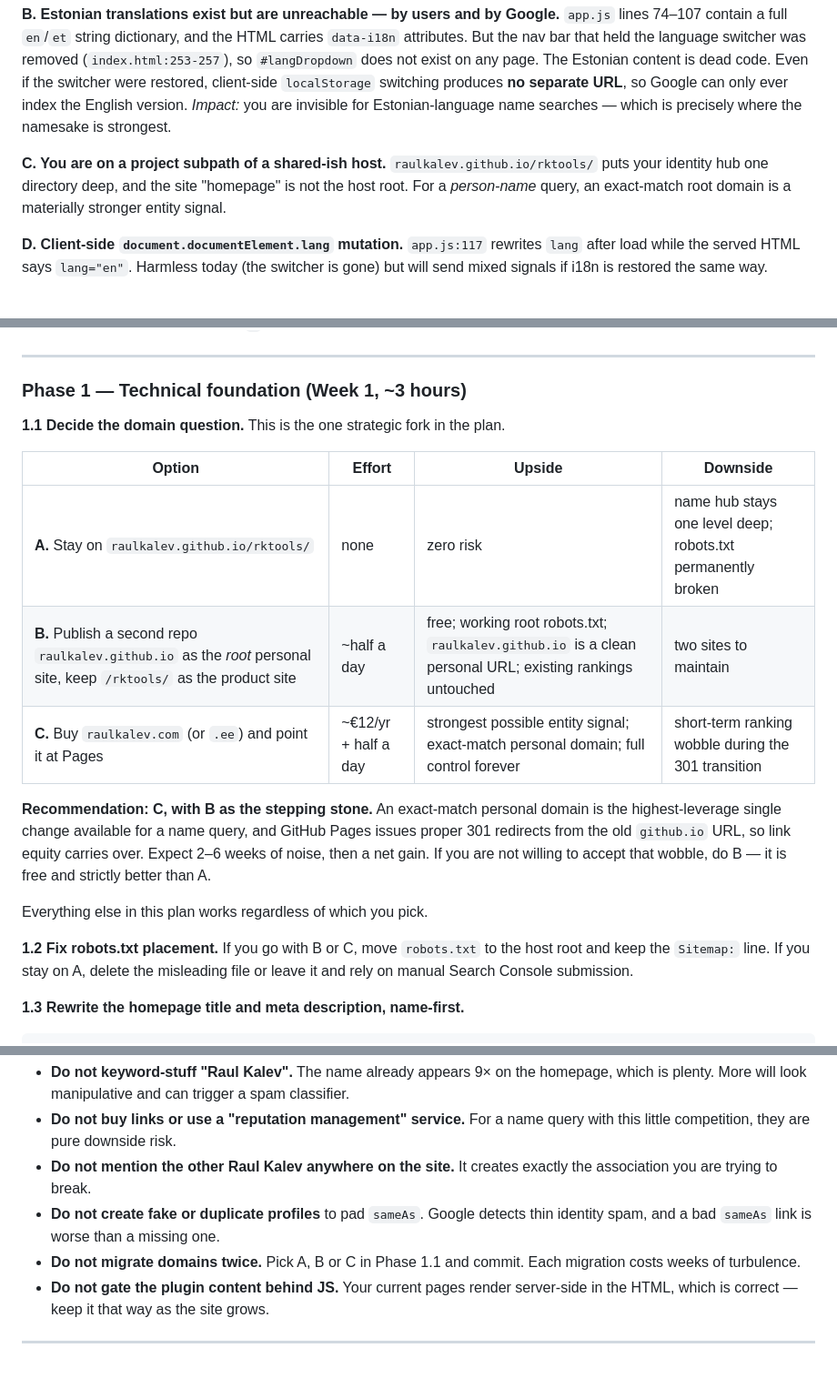
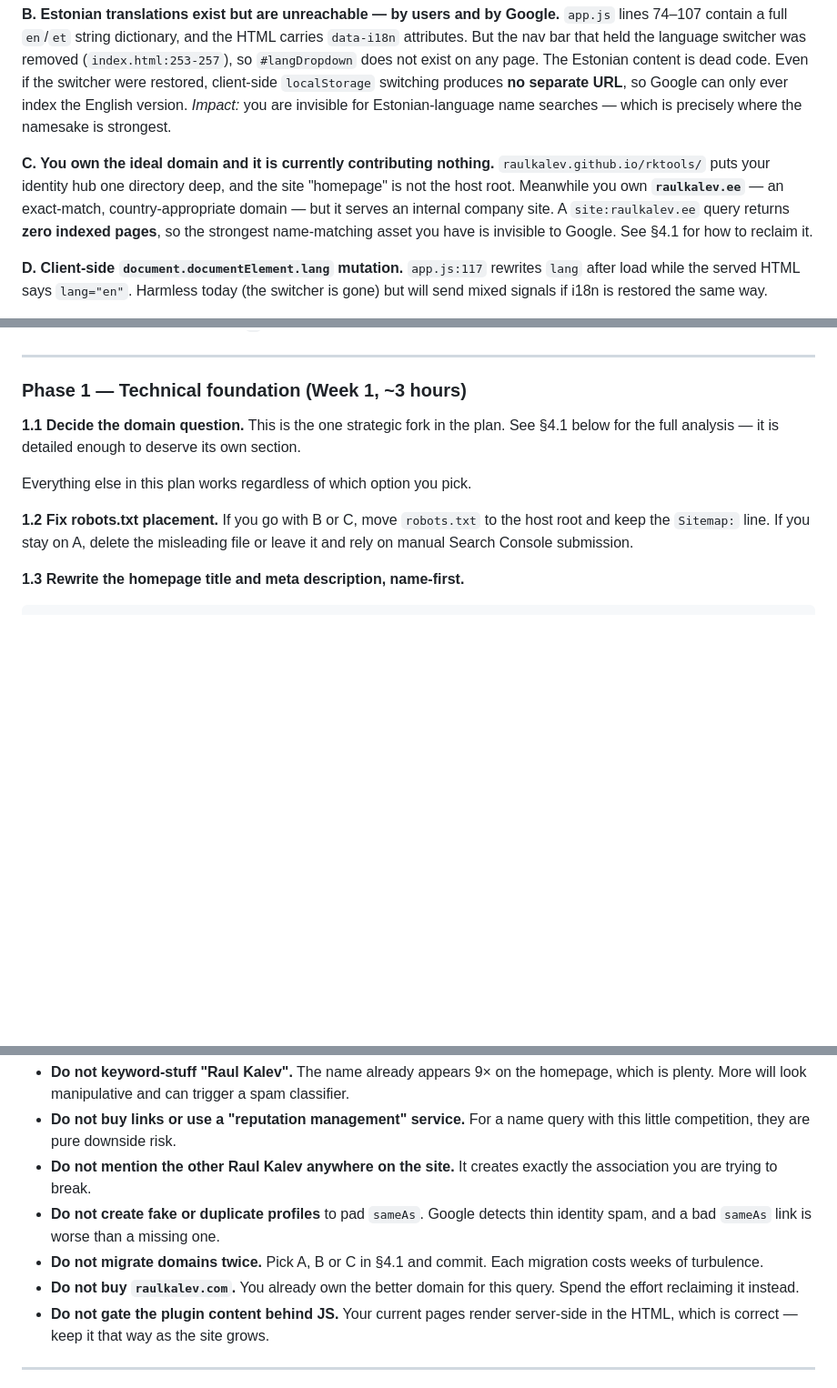
Before and after one commit to RaulKalev/rktools, a Markdown page: SEO-PLAN.md, 3 parts joined by grey strips. Shown at 91% size. Rendered like a GitHub page; blank space fills up the shorter version.

```diff
--- a/SEO-PLAN.md
+++ b/SEO-PLAN.md
@@ -51,8 +51,8 @@ Build a single, unambiguous, machine-readable identity hub for *you* — a real
 `app.js` lines 74–107 contain a full `en`/`et` string dictionary, and the HTML carries `data-i18n` attributes. But the nav bar that held the language switcher was removed (`index.html:253-257`), so `#langDropdown` does not exist on any page. The Estonian content is dead code. Even if the switcher were restored, client-side `localStorage` switching produces **no separate URL**, so Google can only ever index the English version.
 *Impact:* you are invisible for Estonian-language name searches — which is precisely where the namesake is strongest.
 
-**C. You are on a project subpath of a shared-ish host.**
-`raulkalev.github.io/rktools/` puts your identity hub one directory deep, and the site "homepage" is not the host root. For a *person-name* query, an exact-match root domain is a materially stronger entity signal.
+**C. You own the ideal domain and it is currently contributing nothing.**
+`raulkalev.github.io/rktools/` puts your identity hub one directory deep, and the site "homepage" is not the host root. Meanwhile you own **`raulkalev.ee`** — an exact-match, country-appropriate domain — but it serves an internal company site. A `site:raulkalev.ee` query returns **zero indexed pages**, so the strongest name-matching asset you have is invisible to Google. See §4.1 for how to reclaim it.
 
 **D. Client-side `document.documentElement.lang` mutation.**
 `app.js:117` rewrites `lang` after load while the served HTML says `lang="en"`. Harmless today (the switcher is gone) but will send mixed signals if i18n is restored the same way.
@@ -106,17 +106,9 @@ You cannot tell whether any of this worked without a baseline.
 
 ### Phase 1 — Technical foundation (Week 1, ~3 hours)
 
-**1.1 Decide the domain question.** This is the one strategic fork in the plan.
+**1.1 Decide the domain question.** This is the one strategic fork in the plan. See §4.1 below for the full analysis — it is detailed enough to deserve its own section.
 
-| Option | Effort | Upside | Downside |
-|---|---|---|---|
-| **A.** Stay on `raulkalev.github.io/rktools/` | none | zero risk | name hub stays one level deep; robots.txt permanently broken |
-| **B.** Publish a second repo `raulkalev.github.io` as the *root* personal site, keep `/rktools/` as the product site | ~half a day | free; working root robots.txt; `raulkalev.github.io` is a clean personal URL; existing rankings untouched | two sites to maintain |
-| **C.** Buy `raulkalev.com` (or `.ee`) and point it at Pages | ~€12/yr + half a day | strongest possible entity signal; exact-match personal domain; full control forever | short-term ranking wobble during the 301 transition |
-
-**Recommendation: C, with B as the stepping stone.** An exact-match personal domain is the highest-leverage single change available for a name query, and GitHub Pages issues proper 301 redirects from the old `github.io` URL, so link equity carries over. Expect 2–6 weeks of noise, then a net gain. If you are not willing to accept that wobble, do B — it is free and strictly better than A.
-
-Everything else in this plan works regardless of which you pick.
+Everything else in this plan works regardless of which option you pick.
 
 **1.2 Fix robots.txt placement.** If you go with B or C, move `robots.txt` to the host root and keep the `Sitemap:` line. If you stay on A, delete the misleading file or leave it and rely on manual Search Console submission.
 
@@ -336,7 +368,8 @@ Re-screenshot the SERP monthly. Position for a name query is noisy week to week;
 - **Do not buy links or use a "reputation management" service.** For a name query with this little competition, they are pure downside risk.
 - **Do not mention the other Raul Kalev anywhere on the site.** It creates exactly the association you are trying to break.
 - **Do not create fake or duplicate profiles** to pad `sameAs`. Google detects thin identity spam, and a bad `sameAs` link is worse than a missing one.
-- **Do not migrate domains twice.** Pick A, B or C in Phase 1.1 and commit. Each migration costs weeks of turbulence.
+- **Do not migrate domains twice.** Pick A, B or C in §4.1 and commit. Each migration costs weeks of turbulence.
+- **Do not buy `raulkalev.com`.** You already own the better domain for this query. Spend the effort reclaiming it instead.
 - **Do not gate the plugin content behind JS.** Your current pages render server-side in the HTML, which is correct — keep it that way as the site grows.
 
 ---
```
Also changed, not shown: other parts of SEO-PLAN.md (+41 -1 lines).
